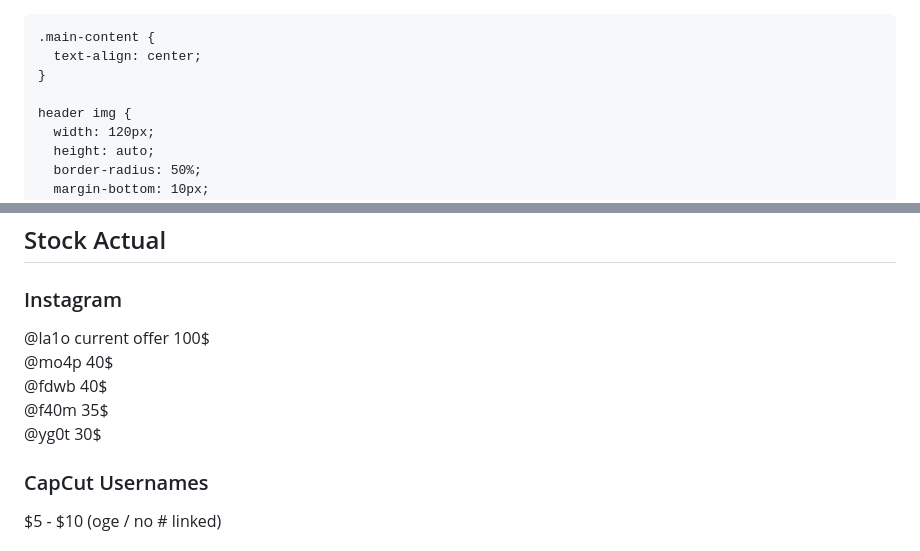
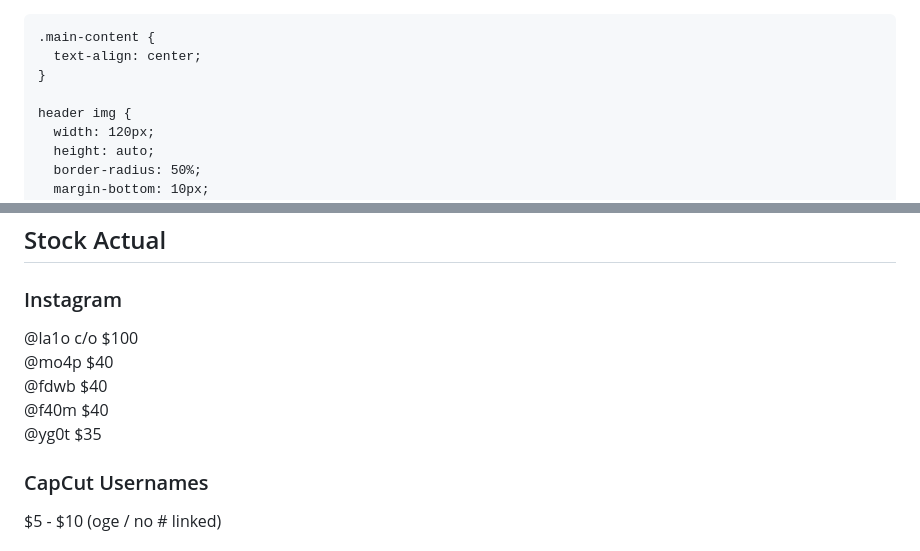
Before and after one commit to 21v7/2-1.xyz, a Markdown page: README.md, 2 parts joined by grey strips. Rendered like a GitHub page.

```diff
--- a/README.md
+++ b/README.md
@@ -1,4 +1,3 @@
-<!DOCTYPE html>
 <html lang="es">
 <head>
   <meta charset="UTF-8" />
@@ -195,11 +194,11 @@
     <div class="stock-box">
       <h3>Instagram</h3>
       <p>
-        @la1o current offer 100$<br>
-        @mo4p 40$<br>
-        @fdwb 40$<br>
-        @f40m 35$<br>
-        @yg0t 30$<br>
+        @la1o c/o $100<br>
+        @mo4p $40<br>
+        @fdwb $40<br>
+        @f40m $40<br>
+        @yg0t $35<br>
       </p>
     </div>
     <div class="stock-box">
```
